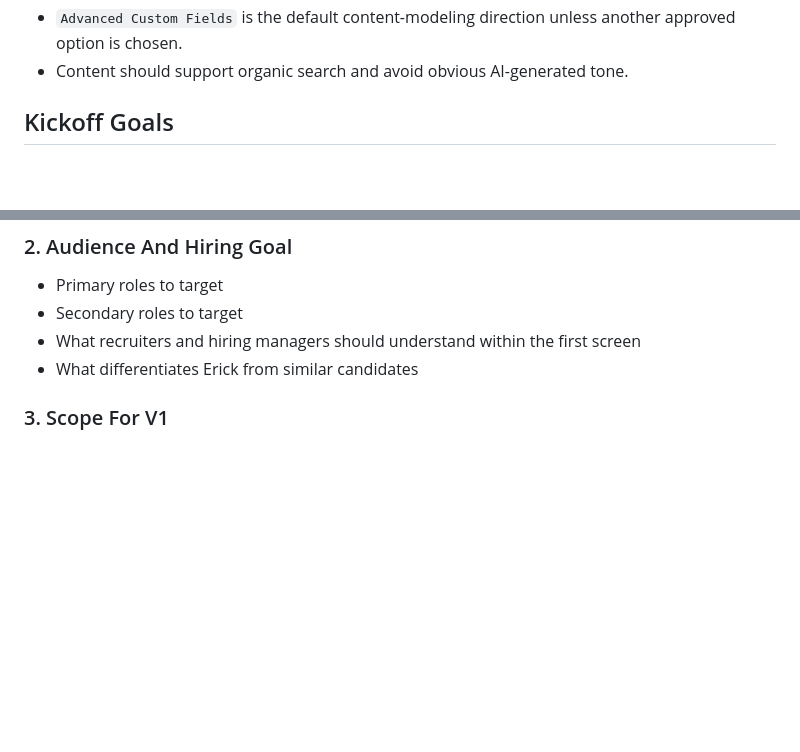
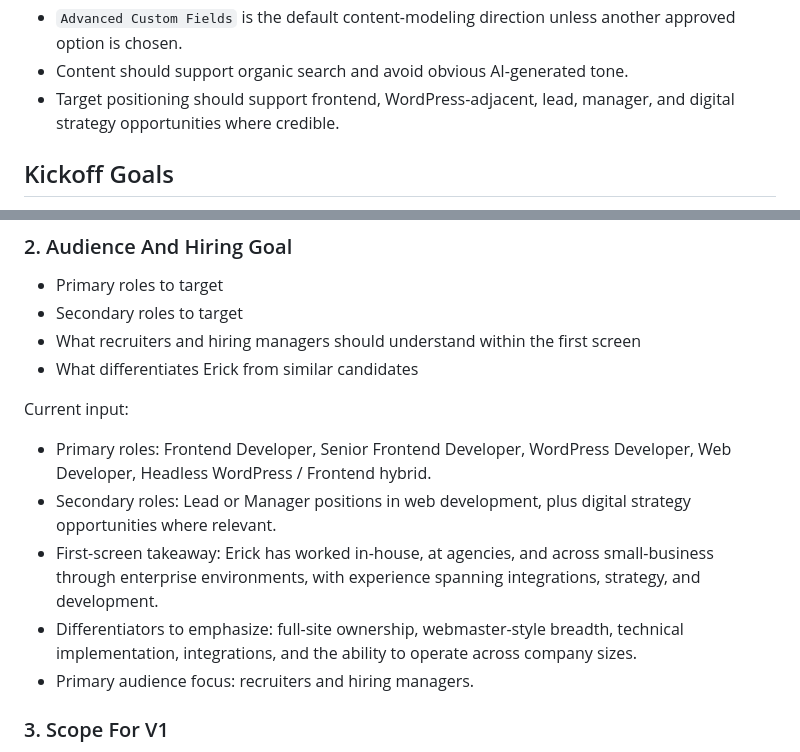
Before and after one commit to LandaverryDev/erick-landaverry-dev-portfolio, a Markdown page: docs/kickoff-meeting.md, 2 parts joined by grey strips. Rendered like a GitHub page; blank space fills up the shorter version.

Commit message:
🔧 Refines hiring positioning.

```diff
--- a/docs/kickoff-meeting.md
+++ b/docs/kickoff-meeting.md
@@ -33,6 +33,7 @@ Align the Project Manager, Designer, Content Writer, Developer, and owner on the
 - Performance is a standing requirement, including strong Core Web Vitals.
 - `Advanced Custom Fields` is the default content-modeling direction unless another approved option is chosen.
 - Content should support organic search and avoid obvious AI-generated tone.
+- Target positioning should support frontend, WordPress-adjacent, lead, manager, and digital strategy opportunities where credible.
 
 ## Kickoff Goals
 
@@ -59,6 +60,14 @@ Align the Project Manager, Designer, Content Writer, Developer, and owner on the
 - Secondary roles to target
 - What recruiters and hiring managers should understand within the first screen
 - What differentiates Erick from similar candidates
+
+Current input:
+
+- Primary roles: Frontend Developer, Senior Frontend Developer, WordPress Developer, Web Developer, Headless WordPress / Frontend hybrid.
+- Secondary roles: Lead or Manager positions in web development, plus digital strategy opportunities where relevant.
+- First-screen takeaway: Erick has worked in-house, at agencies, and across small-business through enterprise environments, with experience spanning integrations, strategy, and development.
+- Differentiators to emphasize: full-site ownership, webmaster-style breadth, technical implementation, integrations, and the ability to operate across company sizes.
+- Primary audience focus: recruiters and hiring managers.
 
 ### 3. Scope For V1
 
```
Also changed, not shown: docs/agents/content-writer.md (+3 -2 lines), docs/agents/project-manager.md (+1 -0 lines).
